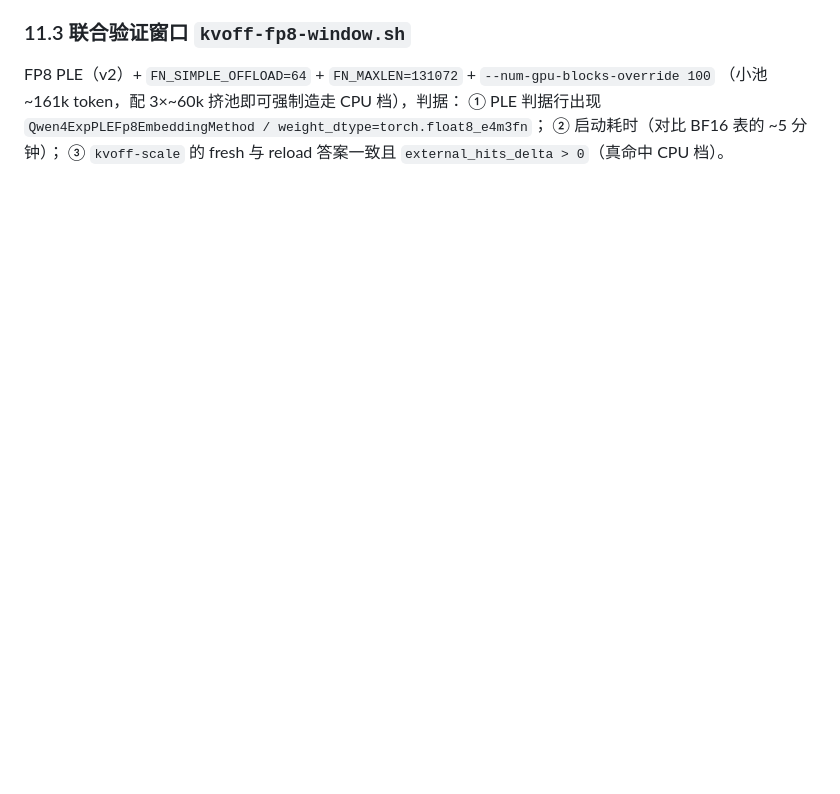
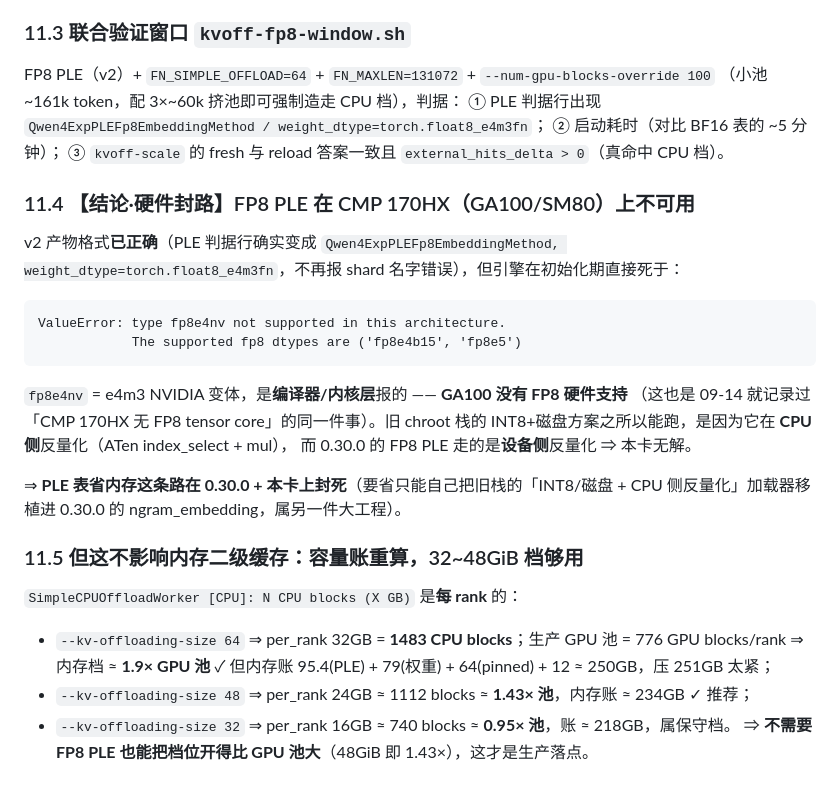
Before and after one commit to gmyzxvym4k-maker/qwen38-flash-next-170hx, a Markdown page: stack-0300/ROUND2-verification.md, the part around the change. Drawn GitHub-style; blank space fills up the shorter version.

Commit message:
stack-0300 §11.4/11.5：FP8 PLE 在 GA100(SM80) 硬件封路（fp8e4nv 编译器报错，无 FP8 单元）；重算容量账——per-rank CPU blocks 1483@64GiB vs GPU 776，48GiB 档即 1.43× 池、内存账 234/251GB，无需 FP8 也能开

````diff
--- a/stack-0300/ROUND2-verification.md
+++ b/stack-0300/ROUND2-verification.md
@@ -465,3 +465,30 @@ FP8 PLE（v2）+ `FN_SIMPLE_OFFLOAD=64` + `FN_MAXLEN=131072` + `--num-gpu-blocks
 ① PLE 判据行出现 `Qwen4ExpPLEFp8EmbeddingMethod / weight_dtype=torch.float8_e4m3fn`；
 ② 启动耗时（对比 BF16 表的 ~5 分钟）；
 ③ `kvoff-scale` 的 fresh 与 reload 答案一致且 `external_hits_delta > 0`（真命中 CPU 档）。
+
+### 11.4 【结论·硬件封路】FP8 PLE 在 CMP 170HX（GA100/SM80）上不可用
+
+v2 产物格式**已正确**（PLE 判据行确实变成 `Qwen4ExpPLEFp8EmbeddingMethod,
+weight_dtype=torch.float8_e4m3fn`，不再报 shard 名字错误），但引擎在初始化期直接死于：
+
+```
+ValueError: type fp8e4nv not supported in this architecture.
+            The supported fp8 dtypes are ('fp8e4b15', 'fp8e5')
+```
+
+`fp8e4nv` = e4m3 NVIDIA 变体，是**编译器/内核层**报的 —— **GA100 没有 FP8 硬件支持**
+（这也是 09-14 就记录过「CMP 170HX 无 FP8 tensor core」的同一件事）。旧 chroot 栈的
+INT8+磁盘方案之所以能跑，是因为它在 **CPU 侧**反量化（ATen index_select + mul），
+而 0.30.0 的 FP8 PLE 走的是**设备侧**反量化 ⇒ 本卡无解。
+
+⇒ **PLE 表省内存这条路在 0.30.0 + 本卡上封死**（要省只能自己把旧栈的「INT8/磁盘 +
+CPU 侧反量化」加载器移植进 0.30.0 的 ngram_embedding，属另一件大工程）。
+
+### 11.5 但这不影响内存二级缓存：容量账重算，32~48GiB 档够用
+
+`SimpleCPUOffloadWorker [CPU]: N CPU blocks (X GB)` 是**每 rank** 的：
+* `--kv-offloading-size 64` ⇒ per_rank 32GB = **1483 CPU blocks**；生产 GPU 池 = 776 GPU blocks/rank
+  ⇒ 内存档 ≈ **1.9× GPU 池** ✓ 但内存账 95.4(PLE) + 79(权重) + 64(pinned) + 12 ≈ 250GB，压 251GB 太紧；
+* `--kv-offloading-size 48` ⇒ per_rank 24GB ≈ 1112 blocks ≈ **1.43× 池**，内存账 ≈ 234GB ✓ 推荐；
+* `--kv-offloading-size 32` ⇒ per_rank 16GB ≈ 740 blocks ≈ **0.95× 池**，账 ≈ 218GB，属保守档。
+⇒ **不需要 FP8 PLE 也能把档位开得比 GPU 池大**（48GiB 即 1.43×），这才是生产落点。
````
